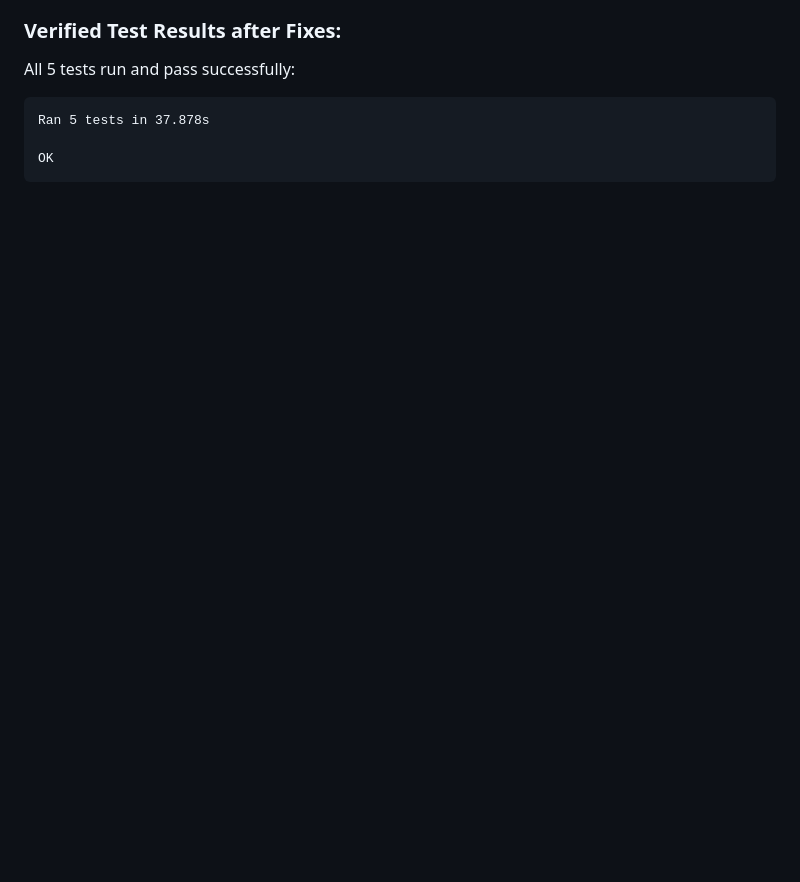
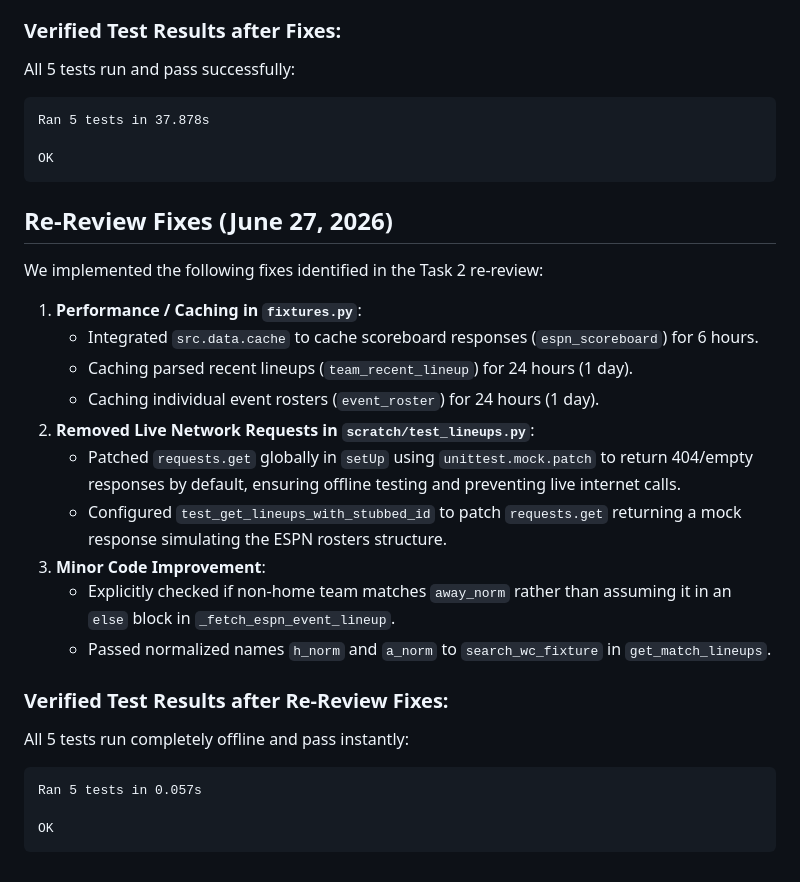
Before and after one commit to sahildayal/EPL_LALIGA_PREDICTOR, a Markdown page: .superpowers/sdd/task-2-report.md, the part around the change. Rendered like a GitHub page; blank space fills up the shorter version.

Commit message:
docs: append re-review findings to task 2 report

````diff
--- a/.superpowers/sdd/task-2-report.md
+++ b/.superpowers/sdd/task-2-report.md
@@ -90,3 +90,25 @@ Ran 5 tests in 37.878s
 
 OK
 ```
+
+## Re-Review Fixes (June 27, 2026)
+
+We implemented the following fixes identified in the Task 2 re-review:
+1. **Performance / Caching in `fixtures.py`**:
+   - Integrated `src.data.cache` to cache scoreboard responses (`espn_scoreboard`) for 6 hours.
+   - Caching parsed recent lineups (`team_recent_lineup`) for 24 hours (1 day).
+   - Caching individual event rosters (`event_roster`) for 24 hours (1 day).
+2. **Removed Live Network Requests in `scratch/test_lineups.py`**:
+   - Patched `requests.get` globally in `setUp` using `unittest.mock.patch` to return 404/empty responses by default, ensuring offline testing and preventing live internet calls.
+   - Configured `test_get_lineups_with_stubbed_id` to patch `requests.get` returning a mock response simulating the ESPN rosters structure.
+3. **Minor Code Improvement**:
+   - Explicitly checked if non-home team matches `away_norm` rather than assuming it in an `else` block in `_fetch_espn_event_lineup`.
+   - Passed normalized names `h_norm` and `a_norm` to `search_wc_fixture` in `get_match_lineups`.
+
+### Verified Test Results after Re-Review Fixes:
+All 5 tests run completely offline and pass instantly:
+```
+Ran 5 tests in 0.057s
+
+OK
+```
````
